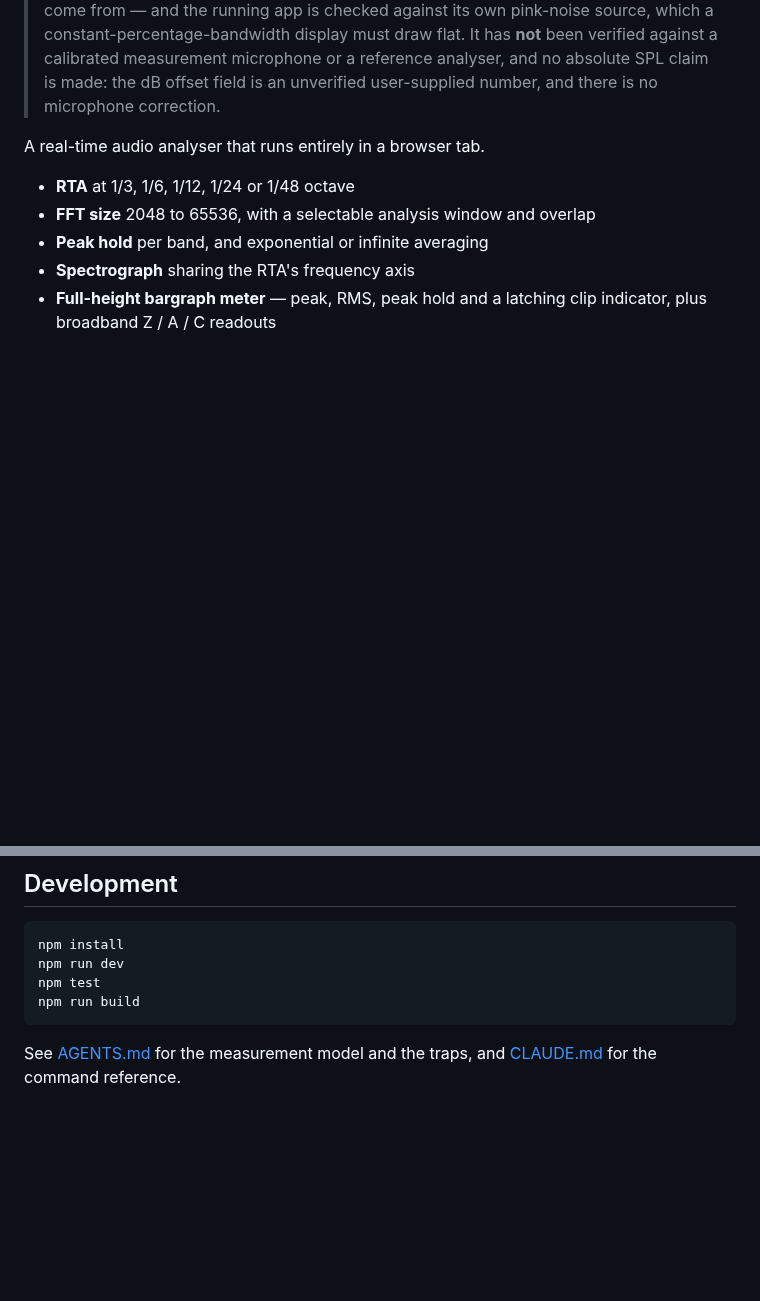
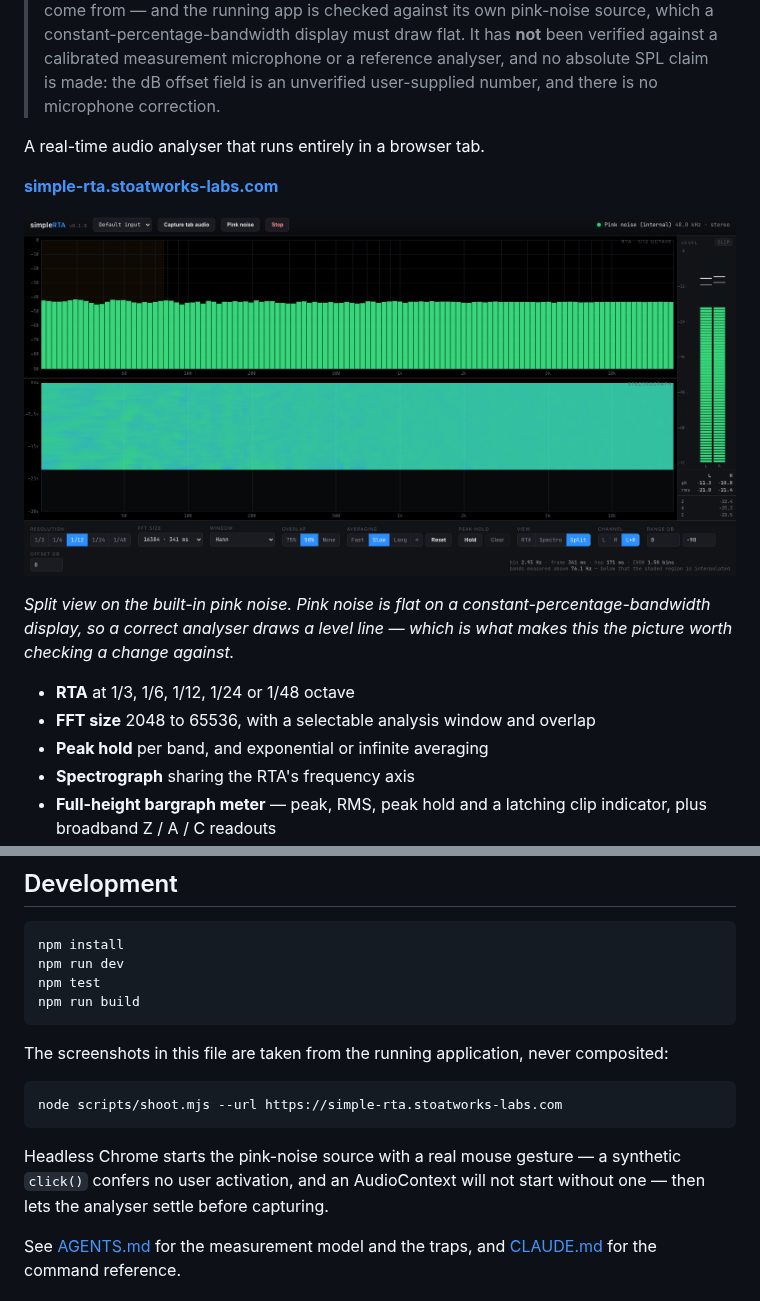
Before and after one commit to stoatworks-labs/simpleRTA, a Markdown page: README.md, 2 parts joined by grey strips. Drawn GitHub-style; pictures changed too: docs/screenshots/split.png (added); blank space fills up the shorter version.

````diff
--- a/README.md
+++ b/README.md
@@ -10,6 +10,15 @@
 > dB offset field is an unverified user-supplied number, and there is no microphone correction.
 
 A real-time audio analyser that runs entirely in a browser tab.
+
+**[simple-rta.stoatworks-labs.com](https://simple-rta.stoatworks-labs.com)**
+
+![simpleRTA — the RTA over the spectrograph, sharing a frequency axis, with the
+level meter down the right-hand side](docs/screenshots/split.png)
+
+*Split view on the built-in pink noise. Pink noise is flat on a
+constant-percentage-bandwidth display, so a correct analyser draws a level line
+— which is what makes this the picture worth checking a change against.*
 
 - **RTA** at 1/3, 1/6, 1/12, 1/24 or 1/48 octave
 - **FFT size** 2048 to 65536, with a selectable analysis window and overlap
@@ -79,6 +88,17 @@ npm test
 npm run build
 ```
 
+The screenshots in this file are taken from the running application, never
+composited:
+
+```bash
+node scripts/shoot.mjs --url https://simple-rta.stoatworks-labs.com
+```
+
+Headless Chrome starts the pink-noise source with a real mouse gesture — a
+synthetic `click()` confers no user activation, and an AudioContext will not
+start without one — then lets the analyser settle before capturing.
+
 See [AGENTS.md](AGENTS.md) for the measurement model and the traps, and
 [CLAUDE.md](CLAUDE.md) for the command reference.
 
````
Also changed, not shown: CLAUDE.md (+8 -2 lines), docs/screenshots/rta-48th.png (added), docs/screenshots/rta.png (added), docs/screenshots/spectrograph.png (added), 2 other files.
